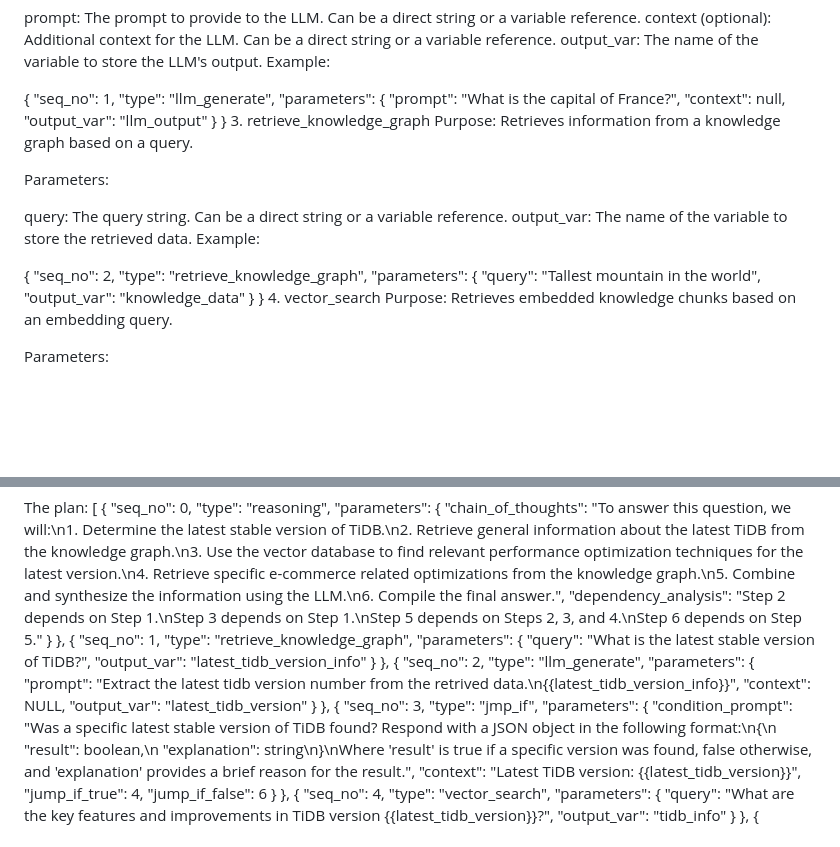
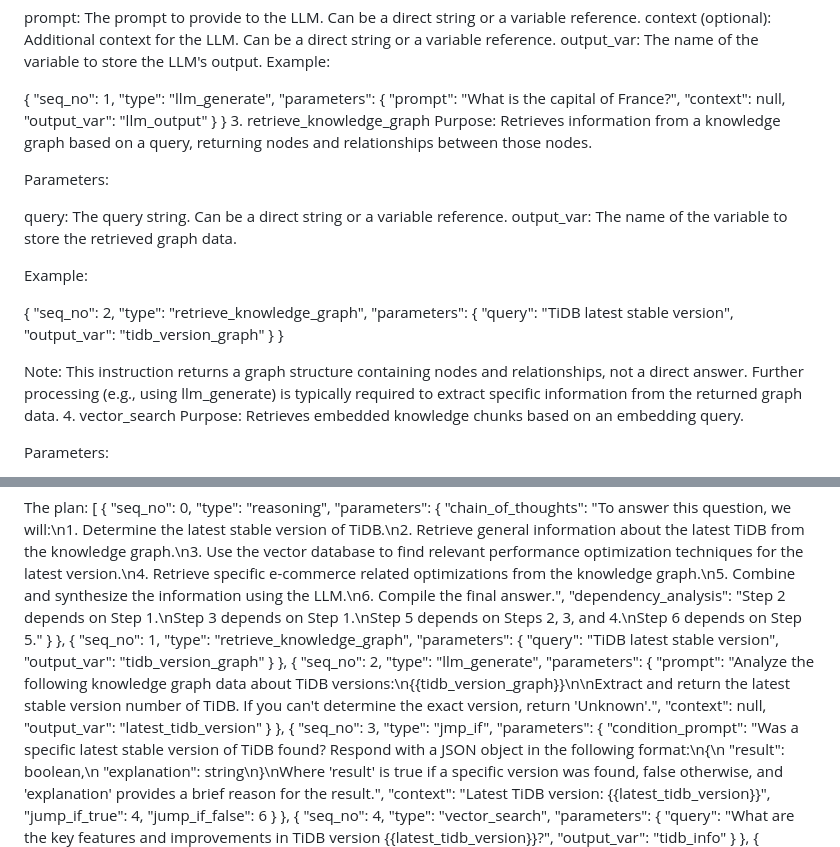
Before and after one commit to ngaut/stackvm, a Markdown page: spec.md, 2 parts joined by grey strips. Rendered like a GitHub page; blank space fills up the shorter version.

Commit message:
update the spec of instruction for better describe retrieve_knowledge_graph

```diff
--- a/spec.md
+++ b/spec.md
@@ -73,22 +73,25 @@ Example:
   }
 }
 3. retrieve_knowledge_graph
-Purpose: Retrieves information from a knowledge graph based on a query.
+Purpose: Retrieves information from a knowledge graph based on a query, returning nodes and relationships between those nodes.
 
 Parameters:
 
 query: The query string. Can be a direct string or a variable reference.
-output_var: The name of the variable to store the retrieved data.
+output_var: The name of the variable to store the retrieved graph data.
+
 Example:
 
 {
   "seq_no": 2,
   "type": "retrieve_knowledge_graph",
   "parameters": {
-    "query": "Tallest mountain in the world",
-    "output_var": "knowledge_data"
+    "query": "TiDB latest stable version",
+    "output_var": "tidb_version_graph"
   }
 }
+
+Note: This instruction returns a graph structure containing nodes and relationships, not a direct answer. Further processing (e.g., using llm_generate) is typically required to extract specific information from the returned graph data.
 4. vector_search
 Purpose: Retrieves embedded knowledge chunks based on an embedding query.
 
@@ -210,16 +213,16 @@ The plan:
     "seq_no": 1,
     "type": "retrieve_knowledge_graph",
     "parameters": {
-      "query": "What is the latest stable version of TiDB?",
-      "output_var": "latest_tidb_version_info"
+      "query": "TiDB latest stable version",
+      "output_var": "tidb_version_graph"
     }
   },
   {
     "seq_no": 2,
     "type": "llm_generate",
     "parameters": {
-      "prompt": "Extract the latest tidb version number from the retrived data.\n{{latest_tidb_version_info}}",
-      "context": NULL,
+      "prompt": "Analyze the following knowledge graph data about TiDB versions:\n{{tidb_version_graph}}\n\nExtract and return the latest stable version number of TiDB. If you can't determine the exact version, return 'Unknown'.",
+      "context": null,
       "output_var": "latest_tidb_version"
     }
   },
```
